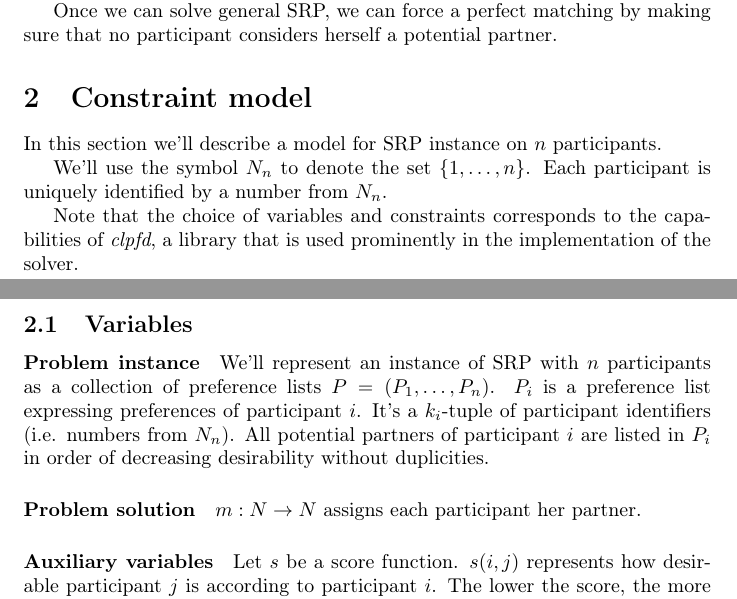
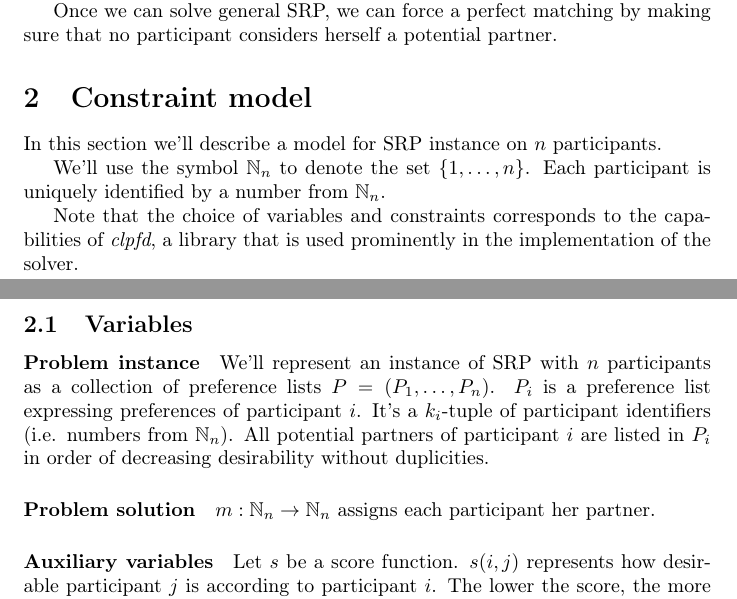
Before and after one commit to filipbartek/srp, a LaTeX document (srp.tex): two parts of pages 1 and 2 of 3, joined at a grey line, cut so that both start at the same text. Compiled offline with pdfLaTeX.

Commit message:
Introduce command \nn for variable N_n and make it nicer

```diff
--- a/srp.tex
+++ b/srp.tex
@@ -2,6 +2,9 @@
 \usepackage[utf8]{inputenc}
 \usepackage[T1]{fontenc}
 \usepackage[english]{babel}
+
+\usepackage{amsfonts} % mathbb
+\newcommand{\nn}{\mathbb{N}_n}
 
 \usepackage{hyperref}
 
@@ -43,8 +46,8 @@ a potential partner.
 \section{Constraint model}
 In this section we'll describe a model for SRP instance on $n$ participants.
 
-We'll use the symbol $N_n$ to denote the set $\{1, \ldots, n\}$.
-Each participant is uniquely identified by a number from $N_n$.
+We'll use the symbol $\nn$ to denote the set $\{1, \ldots, n\}$.
+Each participant is uniquely identified by a number from $\nn$.
 
 Note that the choice of variables and constraints corresponds to the capabilities
 of \emph{clpfd}, a library that is used prominently in the implementation
@@ -55,12 +58,12 @@ of the solver.
 We'll represent an instance of SRP with $n$ participants as
 a collection of preference lists $P = (P_1, \ldots, P_n)$.
 $P_i$ is a preference list expressing preferences of participant $i$.
-It's a $k_i$-tuple of participant identifiers (i.e. numbers from $N_n$).
+It's a $k_i$-tuple of participant identifiers (i.e. numbers from $\nn$).
 All potential partners of participant $i$ are listed in $P_i$ in order of decreasing
 desirability without duplicities.
 
 \paragraph{Problem solution}
-$m: N \rightarrow N$ assigns each participant her partner.
+$m: \nn \rightarrow \nn$ assigns each participant her partner.
 
 \paragraph{Auxiliary variables}
 Let $s$ be a score function.
```
